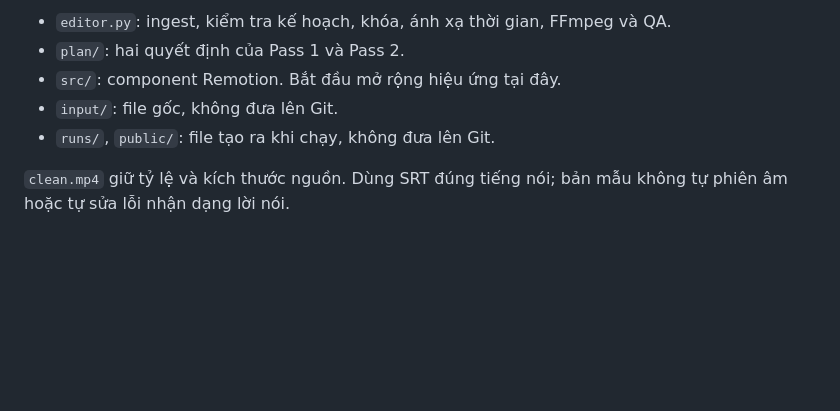
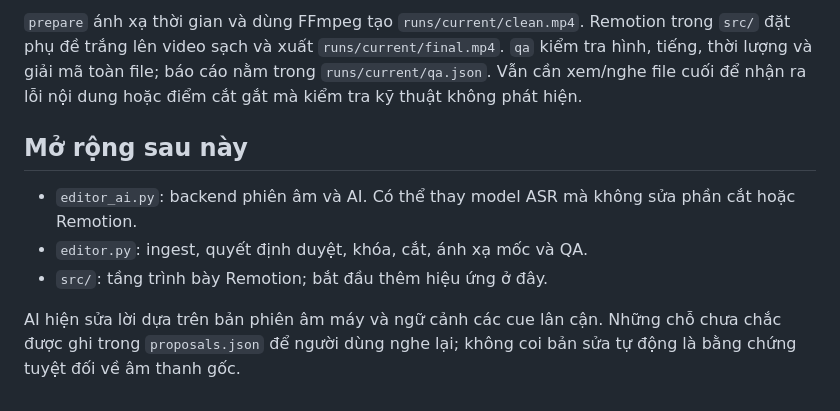
Before and after one commit to hiephmqni9x-rgb/video-co-ban, a Markdown page: README.md, the part around one of its changes. GitHub-like rendering; blank space fills up the shorter version.

```diff
--- a/README.md
+++ b/README.md
@@ -62,8 +58,10 @@ Muốn xem hoặc sửa phần trình bày trong Remotion: `npm run studio`. Sau
 
-- `editor.py`: ingest, kiểm tra kế hoạch, khóa, ánh xạ thời gian, FFmpeg và QA.
-- `plan/`: hai quyết định của Pass 1 và Pass 2.
-- `src/`: component Remotion. Bắt đầu mở rộng hiệu ứng tại đây.
-- `input/`: file gốc, không đưa lên Git.
-- `runs/`, `public/`: file tạo ra khi chạy, không đưa lên Git.
+`prepare` ánh xạ thời gian và dùng FFmpeg tạo `runs/current/clean.mp4`. Remotion trong `src/` đặt phụ đề trắng lên video sạch và xuất `runs/current/final.mp4`. `qa` kiểm tra hình, tiếng, thời lượng và giải mã toàn file; báo cáo nằm trong `runs/current/qa.json`. Vẫn cần xem/nghe file cuối để nhận ra lỗi nội dung hoặc điểm cắt gắt mà kiểm tra kỹ thuật không phát hiện.
 
-`clean.mp4` giữ tỷ lệ và kích thước nguồn. Dùng SRT đúng tiếng nói; bản mẫu không tự phiên âm hoặc tự sửa lỗi nhận dạng lời nói.
+## Mở rộng sau này
+
+- `editor_ai.py`: backend phiên âm và AI. Có thể thay model ASR mà không sửa phần cắt hoặc Remotion.
+- `editor.py`: ingest, quyết định duyệt, khóa, cắt, ánh xạ mốc và QA.
+- `src/`: tầng trình bày Remotion; bắt đầu thêm hiệu ứng ở đây.
+
+AI hiện sửa lời dựa trên bản phiên âm máy và ngữ cảnh các cue lân cận. Những chỗ chưa chắc được ghi trong `proposals.json` để người dùng nghe lại; không coi bản sửa tự động là bằng chứng tuyệt đối về âm thanh gốc.
```
Also changed, not shown: other parts of README.md (+33 -37 lines).
